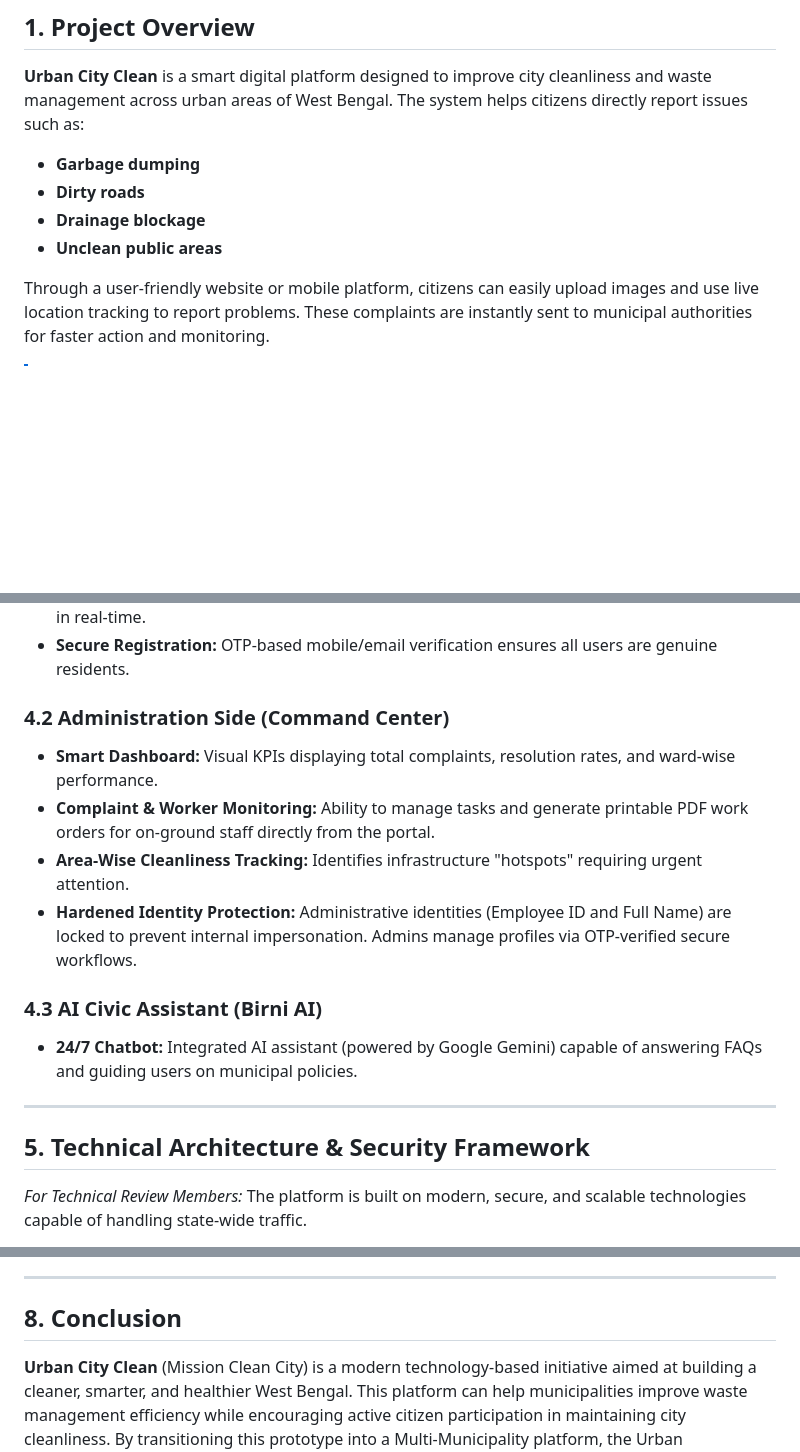
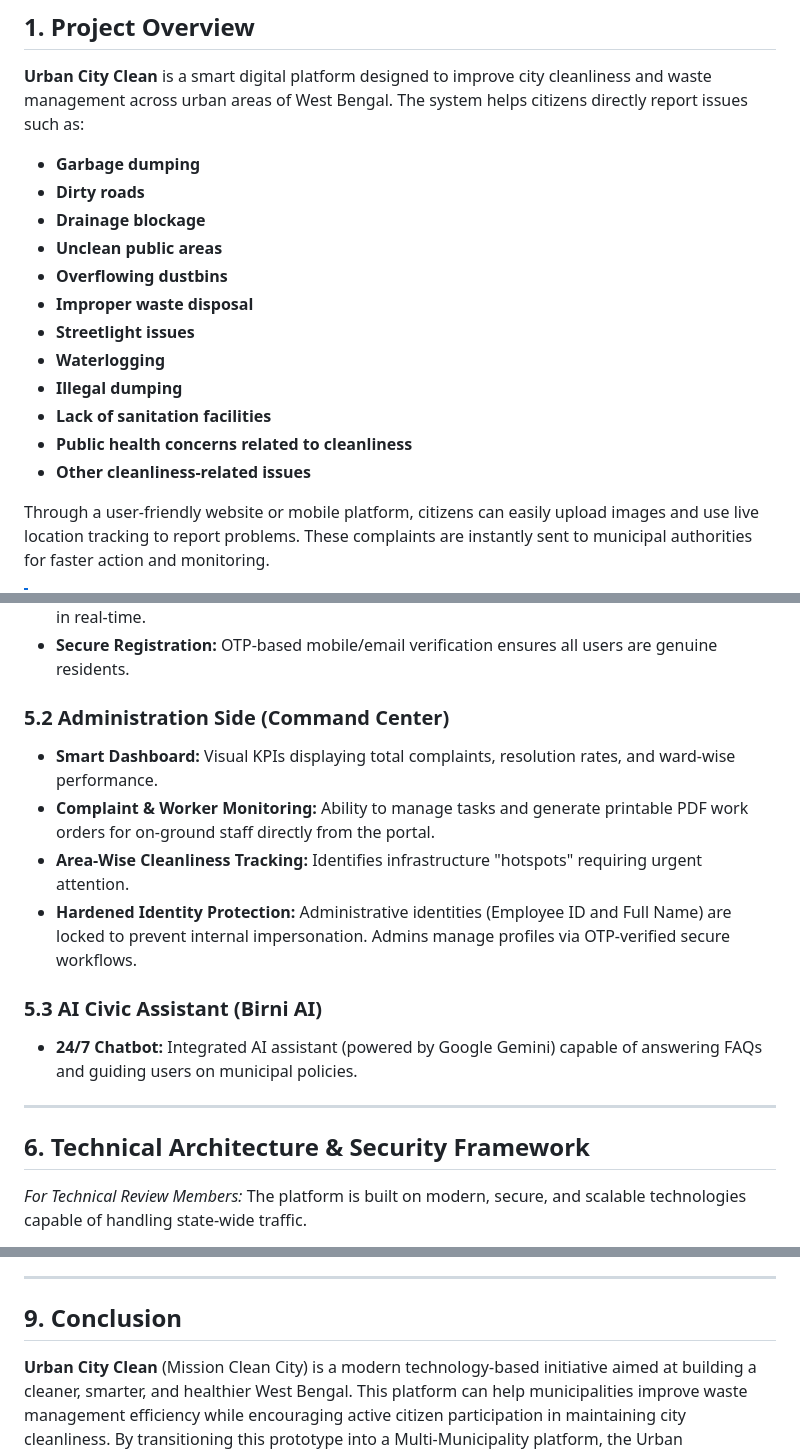
Before and after one commit to ronipaul2021/mission-clean-city, a Markdown page: Mission_Clean_City_Project_Proposal_WB.md, 3 parts joined by grey strips. Drawn GitHub-style; blank space fills up the shorter version.

```diff
--- a/Mission_Clean_City_Project_Proposal_WB.md
+++ b/Mission_Clean_City_Project_Proposal_WB.md
@@ -15,6 +15,14 @@
 *   **Dirty roads**
 *   **Drainage blockage**
 *   **Unclean public areas**
+*   **Overflowing dustbins**
+*   **Improper waste disposal**
+*   **Streetlight issues**
+*   **Waterlogging**
+*   **Illegal dumping**
+*   **Lack of sanitation facilities**
+*   **Public health concerns related to cleanliness**
+*   **Other cleanliness-related issues**
 
 Through a user-friendly website or mobile platform, citizens can easily upload images and use live location tracking to report problems. These complaints are instantly sent to municipal authorities for faster action and monitoring.
 
@@ -63,18 +94,18 @@ The system successfully bridges the communication gap through a dual-ecosystem t
 *   **Live Complaint Status:** Citizens can track their complaints (Pending → In Progress → Resolved) in real-time.
 *   **Secure Registration:** OTP-based mobile/email verification ensures all users are genuine residents.
 
-### 4.2 Administration Side (Command Center)
+### 5.2 Administration Side (Command Center)
 *   **Smart Dashboard:** Visual KPIs displaying total complaints, resolution rates, and ward-wise performance.
 *   **Complaint & Worker Monitoring:** Ability to manage tasks and generate printable PDF work orders for on-ground staff directly from the portal.
 *   **Area-Wise Cleanliness Tracking:** Identifies infrastructure "hotspots" requiring urgent attention.
 *   **Hardened Identity Protection:** Administrative identities (Employee ID and Full Name) are locked to prevent internal impersonation. Admins manage profiles via OTP-verified secure workflows.
 
-### 4.3 AI Civic Assistant (Birni AI)
+### 5.3 AI Civic Assistant (Birni AI)
 *   **24/7 Chatbot:** Integrated AI assistant (powered by Google Gemini) capable of answering FAQs and guiding users on municipal policies.
 
 ---
 
-## 5. Technical Architecture & Security Framework
+## 6. Technical Architecture & Security Framework
 *For Technical Review Members:*
 The platform is built on modern, secure, and scalable technologies capable of handling state-wide traffic.
 *   **Backend Framework:** Python / Django (Highly secure and scalable, capable of supporting multi-tenant databases).
@@ -108,7 +139,7 @@ The architecture of the prototype was engineered to facilitate rapid expansion t
 
 ---
 
-## 8. Conclusion
+## 9. Conclusion
 **Urban City Clean** (Mission Clean City) is a modern technology-based initiative aimed at building a cleaner, smarter, and healthier West Bengal. This platform can help municipalities improve waste management efficiency while encouraging active citizen participation in maintaining city cleanliness. By transitioning this prototype into a Multi-Municipality platform, the Urban Development Department has the opportunity to establish a new gold standard for proactive civic administration.
 
 ---
```
Also changed, not shown: other parts of Mission_Clean_City_Project_Proposal_WB.md (+28 -5 lines), screenshots/admin_dashboard.png (added), screenshots/citizen_dashboard.png (added).
